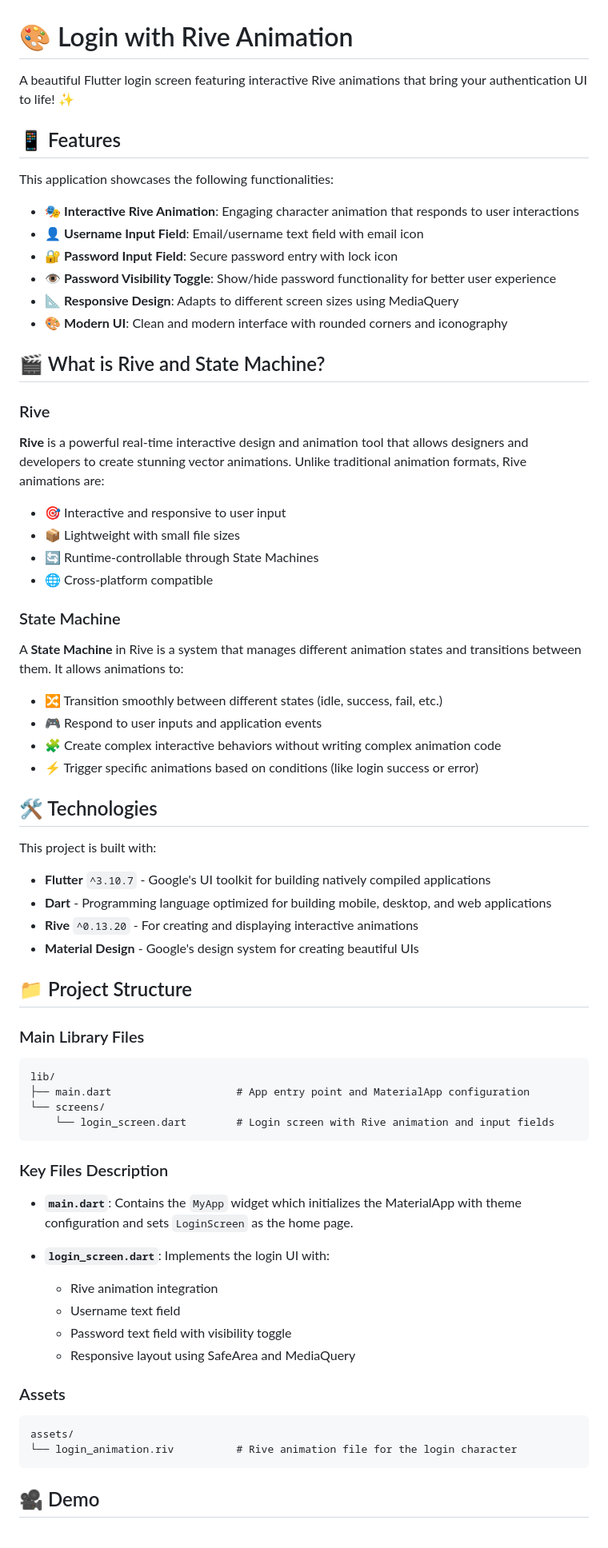
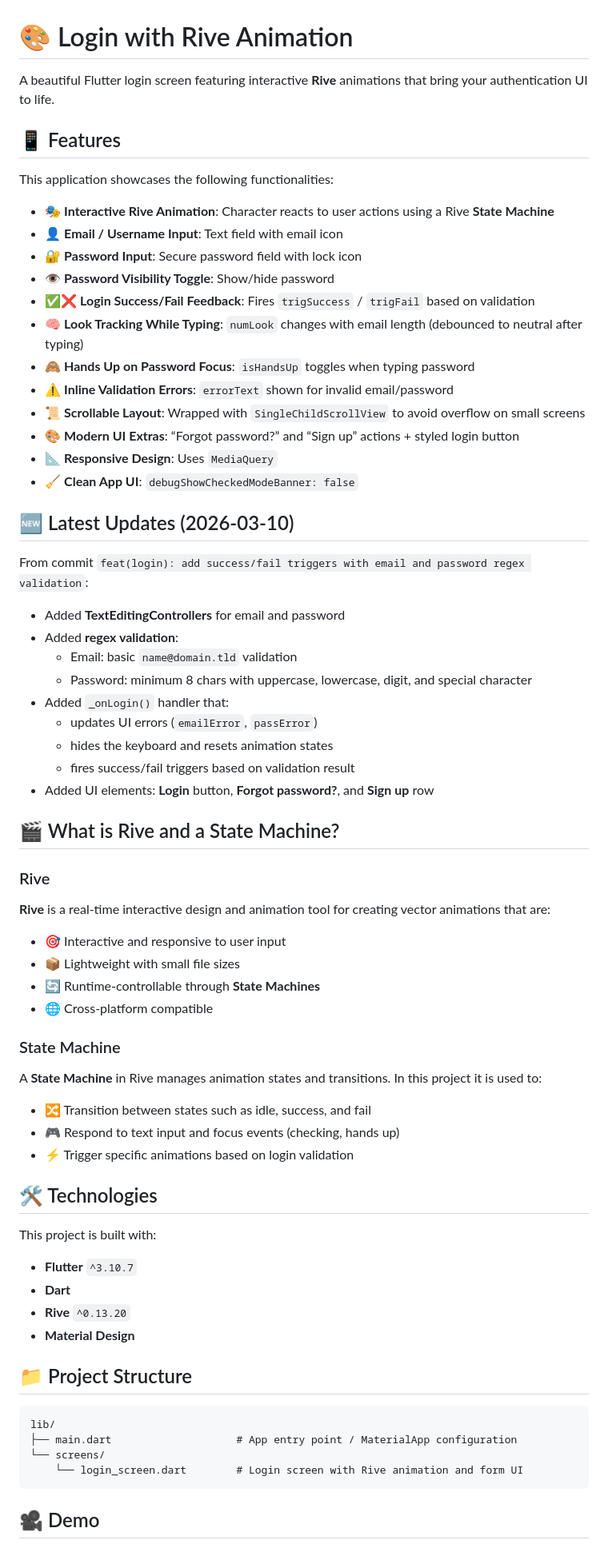
Before and after one commit to fareszuleta/login_with_rive_animation, a Markdown page: README.md, the part around one of its changes. Shown at 80% size. GitHub-like rendering.

Commit message:
docs(readme): document login validation, triggers, and new UI elements

````diff
--- a/README.md
+++ b/README.md
@@ -1,70 +1,73 @@
 # 🎨 Login with Rive Animation
 
-A beautiful Flutter login screen featuring interactive Rive animations that bring your authentication UI to life! ✨
+A beautiful Flutter login screen featuring interactive **Rive** animations that bring your authentication UI to life.
 
 ## 📱 Features
 
 This application showcases the following functionalities:
 
-- 🎭 **Interactive Rive Animation**: Engaging character animation that responds to user interactions
-- 👤 **Username Input Field**: Email/username text field with email icon
-- 🔐 **Password Input Field**: Secure password entry with lock icon
-- 👁️ **Password Visibility Toggle**: Show/hide password functionality for better user experience
-- 📐 **Responsive Design**: Adapts to different screen sizes using MediaQuery
-- 🎨 **Modern UI**: Clean and modern interface with rounded corners and iconography
+- 🎭 **Interactive Rive Animation**: Character reacts to user actions using a Rive **State Machine**
+- 👤 **Email / Username Input**: Text field with email icon
+- 🔐 **Password Input**: Secure password field with lock icon
+- 👁️ **Password Visibility Toggle**: Show/hide password
+- ✅❌ **Login Success/Fail Feedback**: Fires `trigSuccess` / `trigFail` based on validation
+- 🧠 **Look Tracking While Typing**: `numLook` changes with email length (debounced to neutral after typing)
+- 🙈 **Hands Up on Password Focus**: `isHandsUp` toggles when typing password
+- ⚠️ **Inline Validation Errors**: `errorText` shown for invalid email/password
+- 📜 **Scrollable Layout**: Wrapped with `SingleChildScrollView` to avoid overflow on small screens
+- 🎨 **Modern UI Extras**: “Forgot password?” and “Sign up” actions + styled login button
+- 📐 **Responsive Design**: Uses `MediaQuery`
+- 🧹 **Clean App UI**: `debugShowCheckedModeBanner: false`
 
+## 🆕 Latest Updates (2026-03-10)
 
-## 🎬 What is Rive and State Machine?
+From commit `feat(login): add success/fail triggers with email and password regex validation`:
+
+- Added **TextEditingControllers** for email and password
+- Added **regex validation**:
+  - Email: basic `name@domain.tld` validation
+  - Password: minimum 8 chars with uppercase, lowercase, digit, and special character
+- Added `_onLogin()` handler that:
+  - updates UI errors (`emailError`, `passError`)
+  - hides the keyboard and resets animation states
+  - fires success/fail triggers based on validation result
+- Added UI elements: **Login** button, **Forgot password?**, and **Sign up** row
+
+## 🎬 What is Rive and a State Machine?
 
 ### Rive
-**Rive** is a powerful real-time interactive design and animation tool that allows designers and developers to create stunning vector animations. Unlike traditional animation formats, Rive animations are:
+
+**Rive** is a real-time interactive design and animation tool for creating vector animations that are:
+
 - 🎯 Interactive and responsive to user input
 - 📦 Lightweight with small file sizes
-- 🔄 Runtime-controllable through State Machines
+- 🔄 Runtime-controllable through **State Machines**
 - 🌐 Cross-platform compatible
 
 ### State Machine
-A **State Machine** in Rive is a system that manages different animation states and transitions between them. It allows animations to:
-- 🔀 Transition smoothly between different states (idle, success, fail, etc.)
-- 🎮 Respond to user inputs and application events
-- 🧩 Create complex interactive behaviors without writing complex animation code
-- ⚡ Trigger specific animations based on conditions (like login success or error)
+
+A **State Machine** in Rive manages animation states and transitions. In this project it is used to:
+
+- 🔀 Transition between states such as idle, success, and fail
+- 🎮 Respond to text input and focus events (checking, hands up)
+- ⚡ Trigger specific animations based on login validation
 
 ## 🛠️ Technologies
 
 This project is built with:
 
-- **Flutter** `^3.10.7` - Google's UI toolkit for building natively compiled applications
-- **Dart** - Programming language optimized for building mobile, desktop, and web applications
-- **Rive** `^0.13.20` - For creating and displaying interactive animations
-- **Material Design** - Google's design system for creating beautiful UIs
+- **Flutter** `^3.10.7`
+- **Dart**
+- **Rive** `^0.13.20`
+- **Material Design**
 
 ## 📁 Project Structure
 
-### Main Library Files
-
-```
+```text
 lib/
-├── main.dart                    # App entry point and MaterialApp configuration
+├── main.dart                    # App entry point / MaterialApp configuration
 └── screens/
-    └── login_screen.dart        # Login screen with Rive animation and input fields
-```
-
-### Key Files Description
-
-- **`main.dart`**: Contains the `MyApp` widget which initializes the MaterialApp with theme configuration and sets `LoginScreen` as the home page.
-
-- **`login_screen.dart`**: Implements the login UI with:
-  - Rive animation integration
-  - Username text field
-  - Password text field with visibility toggle
-  - Responsive layout using SafeArea and MediaQuery
-
-### Assets
-
-```
-assets/
-└── login_animation.riv          # Rive animation file for the login character
+    └── login_screen.dart        # Login screen with Rive animation and form UI
 ```
 
 ## 🎥 Demo
````
Also changed, not shown: other parts of README.md (+10 -17 lines).
